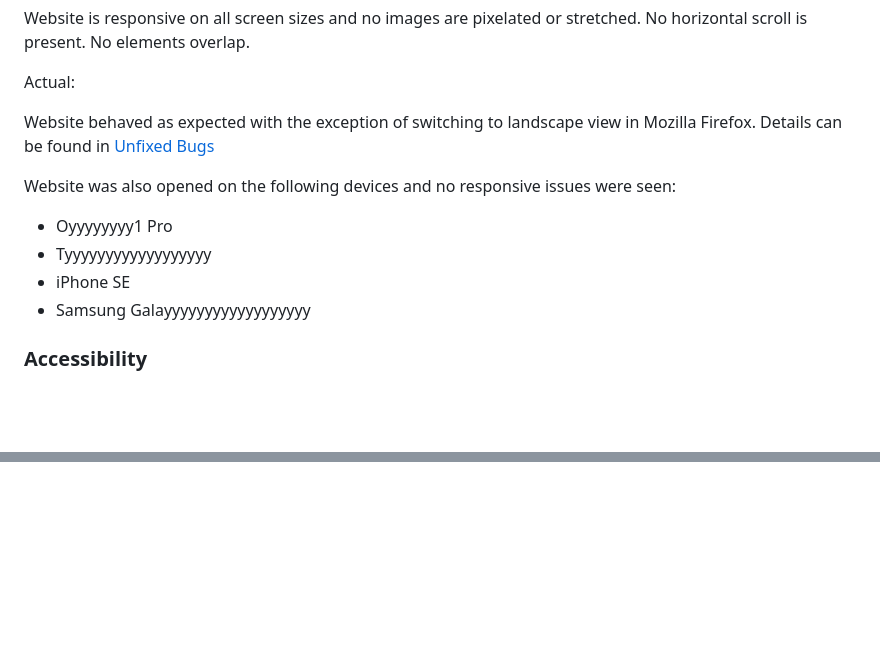
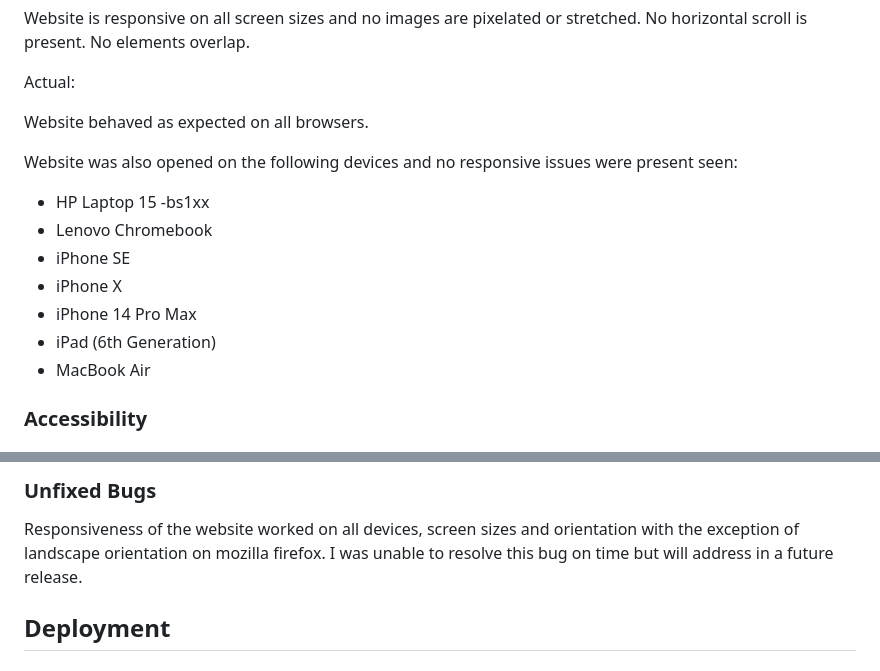
Before and after one commit to chancandan/portfolio-project-1, a Markdown page: README.md, 2 parts joined by grey strips. Rendered like a GitHub page; blank space fills up the shorter version.

```diff
--- a/README.md
+++ b/README.md
@@ -169,13 +169,16 @@ No elements overlap.
 
 Actual:
 
-Website behaved as expected with the exception of switching to landscape view in Mozilla Firefox. Details can be found in [Unfixed Bugs](#Unfixed-Bugs)
+Website behaved as expected on all browsers.
 
-Website was also opened on the following devices and no responsive issues were seen:
+Website was also opened on the following devices and no responsive issues were present seen:
 
-- Oyyyyyyyy1 Pro
-- Tyyyyyyyyyyyyyyyyyy
+- HP Laptop 15 -bs1xx
+- Lenovo Chromebook
 - iPhone SE
-- Samsung Galayyyyyyyyyyyyyyyyyy
+- iPhone X
+- iPhone 14 Pro Max
+- iPad (6th Generation)
+- MacBook Air
 
 ### Accessibility
@@ -181,0 +213,4 @@ Website was also opened on the following devices and no responsive issues were s
+### Unfixed Bugs
+Responsiveness of the website worked on all devices, screen sizes and orientation with the exception of landscape orientation on mozilla firefox. I was unable to resolve this bug on time but will address in a future release.
+
+## Deployment
```
Also changed, not shown: other parts of README.md (+28 -0 lines), docs/readme_images/bugs/empty_heading_bug.JPG (added), docs/readme_images/bugs/heading_bug_fix.JPG (added), 6 other files.
